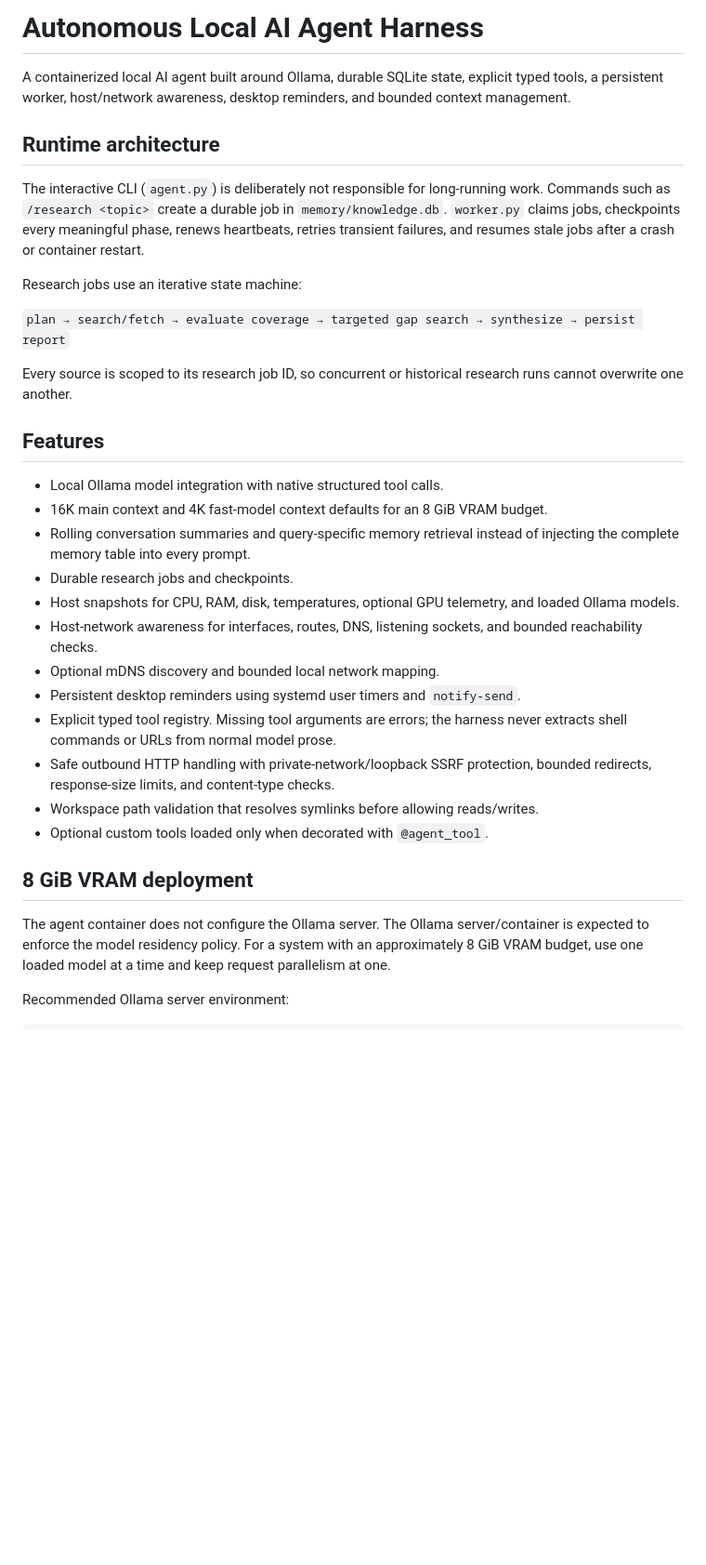
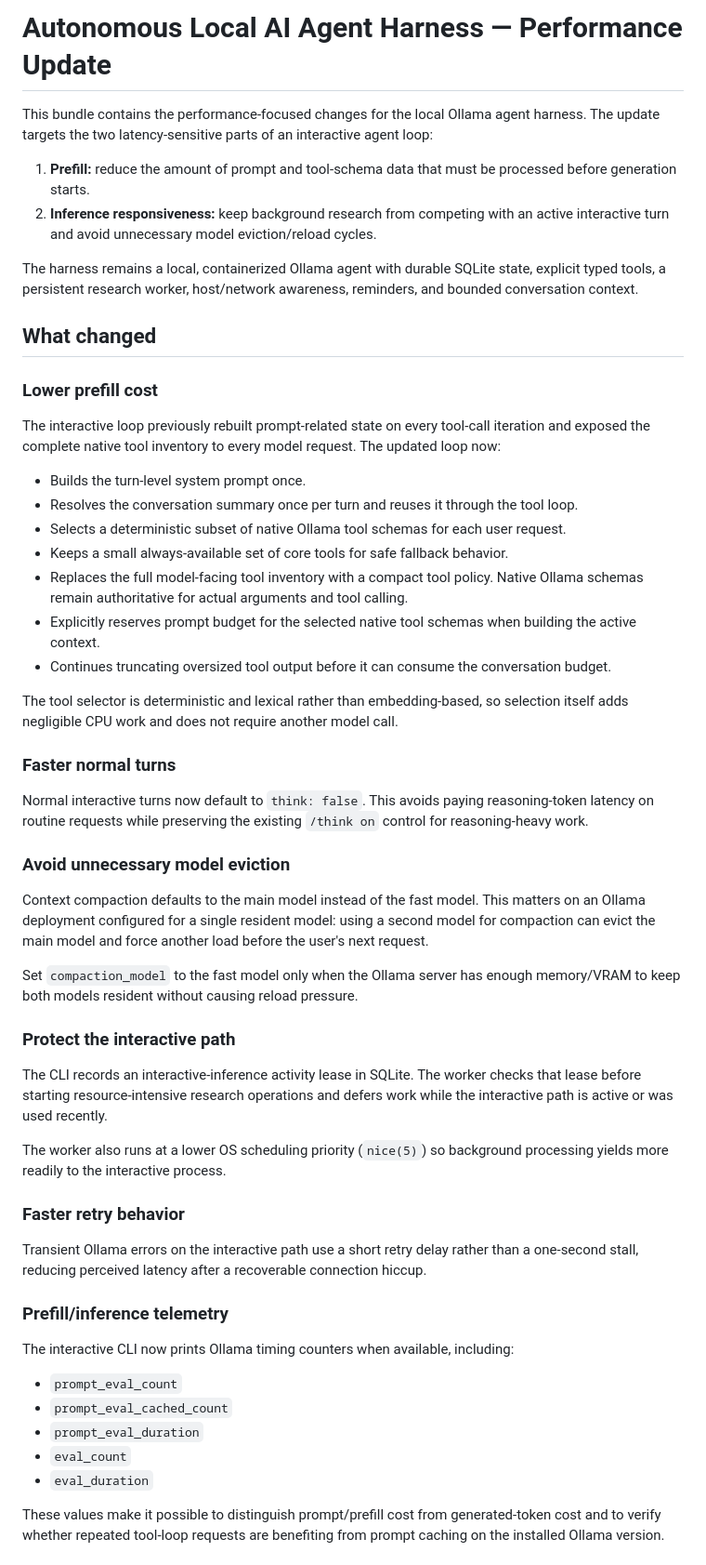
Before and after one commit to ronasimi/agent, a Markdown page: README.md, the part around one of its changes. Shown at 93% size. Rendered like a GitHub page; blank space fills up the shorter version.

```diff
--- a/README.md
+++ b/README.md
@@ -1,34 +1,57 @@
-# Autonomous Local AI Agent Harness
+# Autonomous Local AI Agent Harness — Performance Update
 
-A containerized local AI agent built around Ollama, durable SQLite state, explicit typed tools, a persistent worker, host/network awareness, desktop reminders, and bounded context management.
+This bundle contains the performance-focused changes for the local Ollama agent harness. The update targets the two latency-sensitive parts of an interactive agent loop:
 
-## Runtime architecture
+1. **Prefill:** reduce the amount of prompt and tool-schema data that must be processed before generation starts.
+2. **Inference responsiveness:** keep background research from competing with an active interactive turn and avoid unnecessary model eviction/reload cycles.
 
-The interactive CLI (`agent.py`) is deliberately not responsible for long-running work. Commands such as `/research <topic>` create a durable job in `memory/knowledge.db`. `worker.py` claims jobs, checkpoints every meaningful phase, renews heartbeats, retries transient failures, and resumes stale jobs after a crash or container restart.
+The harness remains a local, containerized Ollama agent with durable SQLite state, explicit typed tools, a persistent research worker, host/network awareness, reminders, and bounded conversation context.
 
-Research jobs use an iterative state machine:
+## What changed
 
-`plan → search/fetch → evaluate coverage → targeted gap search → synthesize → persist report`
+### Lower prefill cost
 
-Every source is scoped to its research job ID, so concurrent or historical research runs cannot overwrite one another.
+The interactive loop previously rebuilt prompt-related state on every tool-call iteration and exposed the complete native tool inventory to every model request. The updated loop now:
 
-## Features
+- Builds the turn-level system prompt once.
+- Resolves the conversation summary once per turn and reuses it through the tool loop.
+- Selects a deterministic subset of native Ollama tool schemas for each user request.
+- Keeps a small always-available set of core tools for safe fallback behavior.
+- Replaces the full model-facing tool inventory with a compact tool policy. Native Ollama schemas remain authoritative for actual arguments and tool calling.
+- Explicitly reserves prompt budget for the selected native tool schemas when building the active context.
+- Continues truncating oversized tool output before it can consume the conversation budget.
 
-- Local Ollama model integration with native structured tool calls.
-- 16K main context and 4K fast-model context defaults for an 8 GiB VRAM budget.
-- Rolling conversation summaries and query-specific memory retrieval instead of injecting the complete memory table into every prompt.
-- Durable research jobs and checkpoints.
-- Host snapshots for CPU, RAM, disk, temperatures, optional GPU telemetry, and loaded Ollama models.
-- Host-network awareness for interfaces, routes, DNS, listening sockets, and bounded reachability checks.
-- Optional mDNS discovery and bounded local network mapping.
-- Persistent desktop reminders using systemd user timers and `notify-send`.
-- Explicit typed tool registry. Missing tool arguments are errors; the harness never extracts shell commands or URLs from normal model prose.
-- Safe outbound HTTP handling with private-network/loopback SSRF protection, bounded redirects, response-size limits, and content-type checks.
-- Workspace path validation that resolves symlinks before allowing reads/writes.
-- Optional custom tools loaded only when decorated with `@agent_tool`.
+The tool selector is deterministic and lexical rather than embedding-based, so selection itself adds negligible CPU work and does not require another model call.
 
-## 8 GiB VRAM deployment
+### Faster normal turns
 
-The agent container does not configure the Ollama server. The Ollama server/container is expected to enforce the model residency policy. For a system with an approximately 8 GiB VRAM budget, use one loaded model at a time and keep request parallelism at one.
+Normal interactive turns now default to `think: false`. This avoids paying reasoning-token latency on routine requests while preserving the existing `/think on` control for reasoning-heavy work.
 
-Recommended Ollama server environment:
+### Avoid unnecessary model eviction
+
+Context compaction defaults to the main model instead of the fast model. This matters on an Ollama deployment configured for a single resident model: using a second model for compaction can evict the main model and force another load before the user's next request.
+
+Set `compaction_model` to the fast model only when the Ollama server has enough memory/VRAM to keep both models resident without causing reload pressure.
+
+### Protect the interactive path
+
+The CLI records an interactive-inference activity lease in SQLite. The worker checks that lease before starting resource-intensive research operations and defers work while the interactive path is active or was used recently.
+
+The worker also runs at a lower OS scheduling priority (`nice(5)`) so background processing yields more readily to the interactive process.
+
+### Faster retry behavior
+
+Transient Ollama errors on the interactive path use a short retry delay rather than a one-second stall, reducing perceived latency after a recoverable connection hiccup.
+
+### Prefill/inference telemetry
+
+The interactive CLI now prints Ollama timing counters when available, including:
+
+- `prompt_eval_count`
+- `prompt_eval_cached_count`
+- `prompt_eval_duration`
+- `eval_count`
+- `eval_duration`
+
+These values make it possible to distinguish prompt/prefill cost from generated-token cost and to verify whether repeated tool-loop requests are benefiting from prompt caching on the installed Ollama version.
+
```
Also changed, not shown: other parts of README.md (+146 -66 lines).
